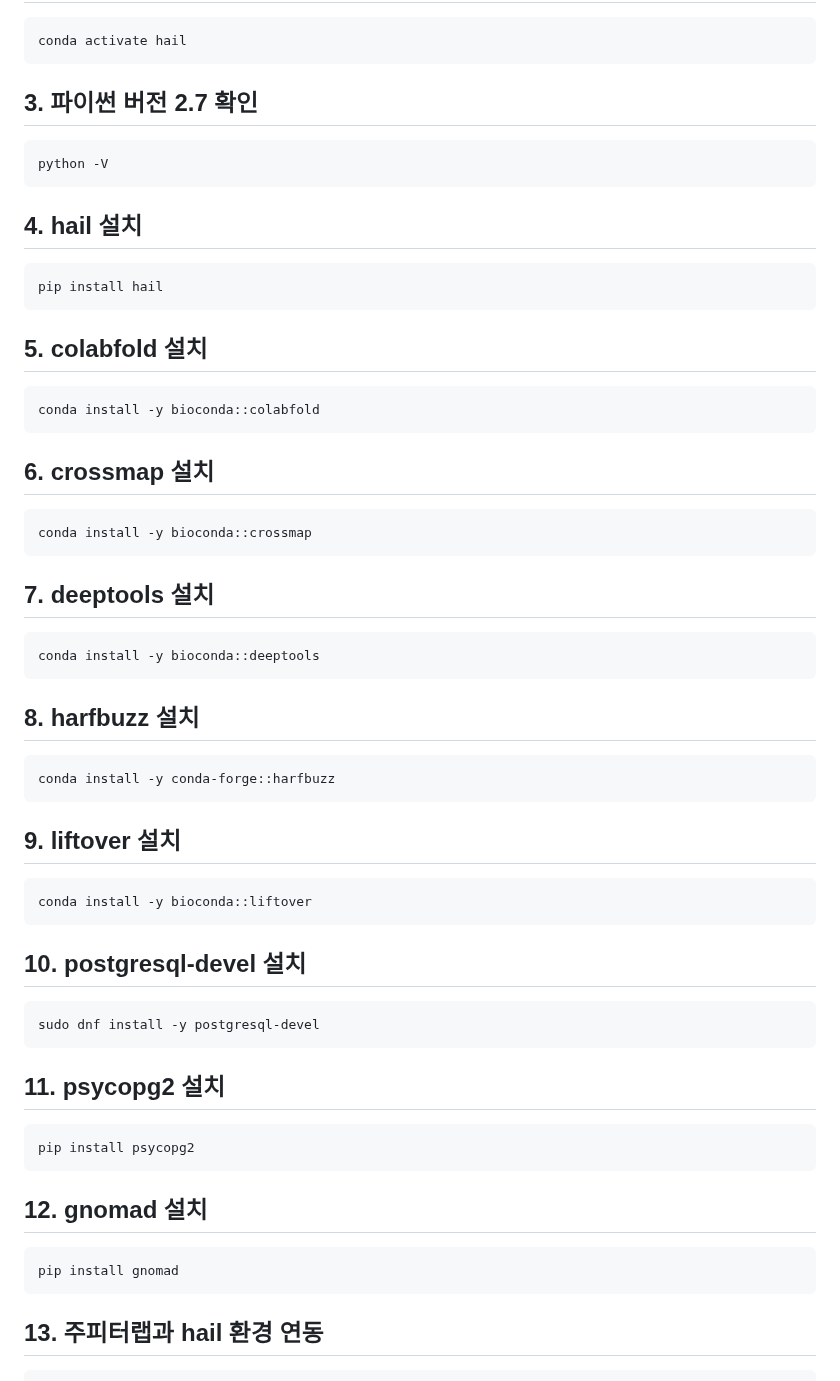
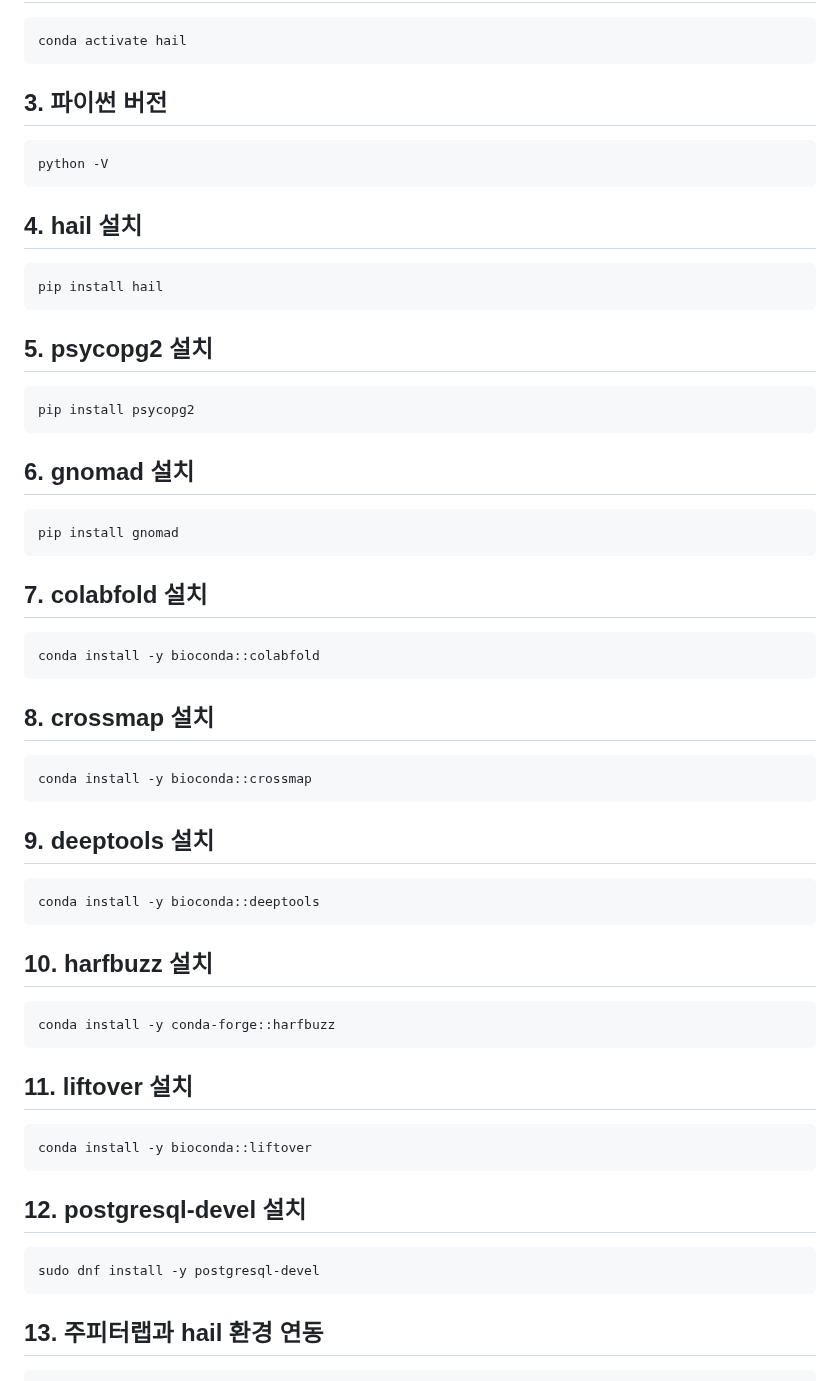
Before and after one commit to yhgong/my-first-blog, a Markdown page: README.md, the part around the change. GitHub-like rendering.

````diff
--- a/README.md
+++ b/README.md
@@ -782,7 +782,7 @@ conda create -y -n hail python=3.10
 ```
 conda activate hail
 ```
-## 3. 파이썬 버전 2.7 확인
+## 3. 파이썬 버전
 ```
 python -V
 ```
@@ -790,37 +790,37 @@ python -V
 ```
 pip install hail
 ```
-## 5. colabfold 설치
+## 5. psycopg2 설치
+```
+pip install psycopg2
+```
+## 6. gnomad 설치
+```
+pip install gnomad
+```
+## 7. colabfold 설치
 ```
 conda install -y bioconda::colabfold
 ```
-## 6. crossmap 설치
+## 8. crossmap 설치
 ```
 conda install -y bioconda::crossmap
 ```
-## 7. deeptools 설치
+## 9. deeptools 설치
 ```
 conda install -y bioconda::deeptools
 ```
-## 8. harfbuzz 설치
+## 10. harfbuzz 설치
 ```
 conda install -y conda-forge::harfbuzz
 ```
-## 9. liftover 설치
+## 11. liftover 설치
 ```
 conda install -y bioconda::liftover
 ```
-## 10. postgresql-devel 설치
+## 12. postgresql-devel 설치
 ```
 sudo dnf install -y postgresql-devel
-```
-## 11. psycopg2 설치
-```
-pip install psycopg2
-```
-## 12. gnomad 설치
-```
-pip install gnomad
 ```
 ## 13. 주피터랩과 hail 환경 연동
 ```
````
